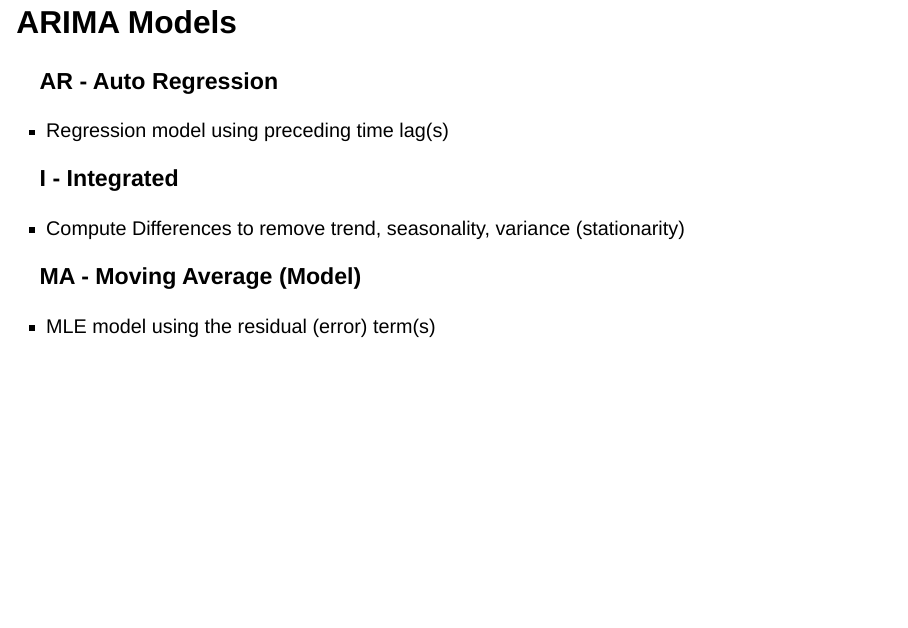
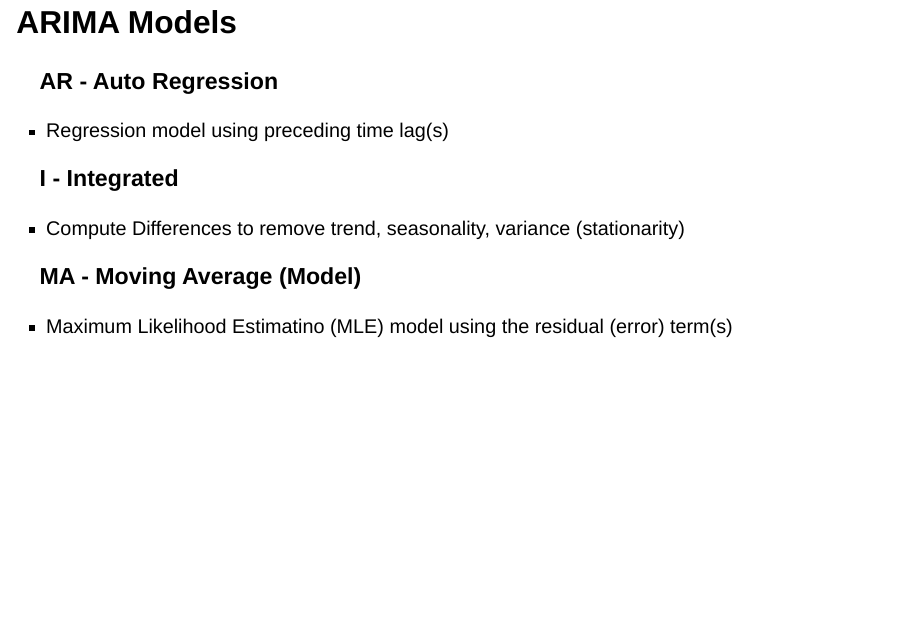
Before and after one commit to dsdaveh/time-series-overview, a Quarto document (time-series-overview.qmd): page 19 of 28. Rendered offline with R 4.5, knitr and Pandoc in place of Quarto, with nearby package versions; drawn as Slidy slides in place of the format the file asks for; some code elsewhere in the file could not run offline.

Commit message:
runthru 2 complete

```diff
--- a/time-series-overview.qmd
+++ b/time-series-overview.qmd
@@ -378,7 +378,7 @@ gva_chi_train |>
 
 ### MA - Moving Average (Model)
 
--   MLE model using the residual (error) term(s)
+-   Maximum Likelihood Estimatino (MLE) model using the residual (error) term(s)
 :::
 
 ## ARIMA (and SARIMA) Models
```
